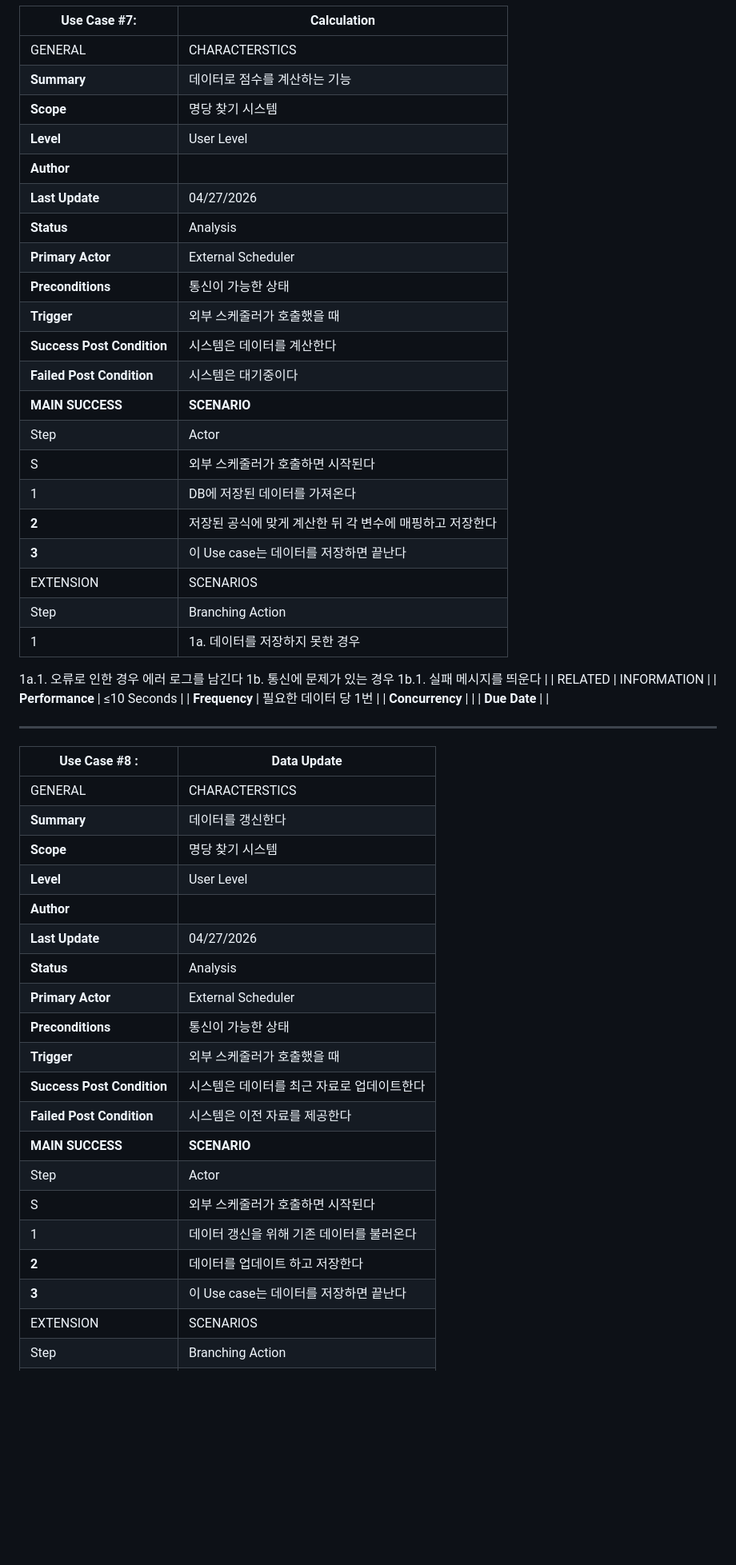
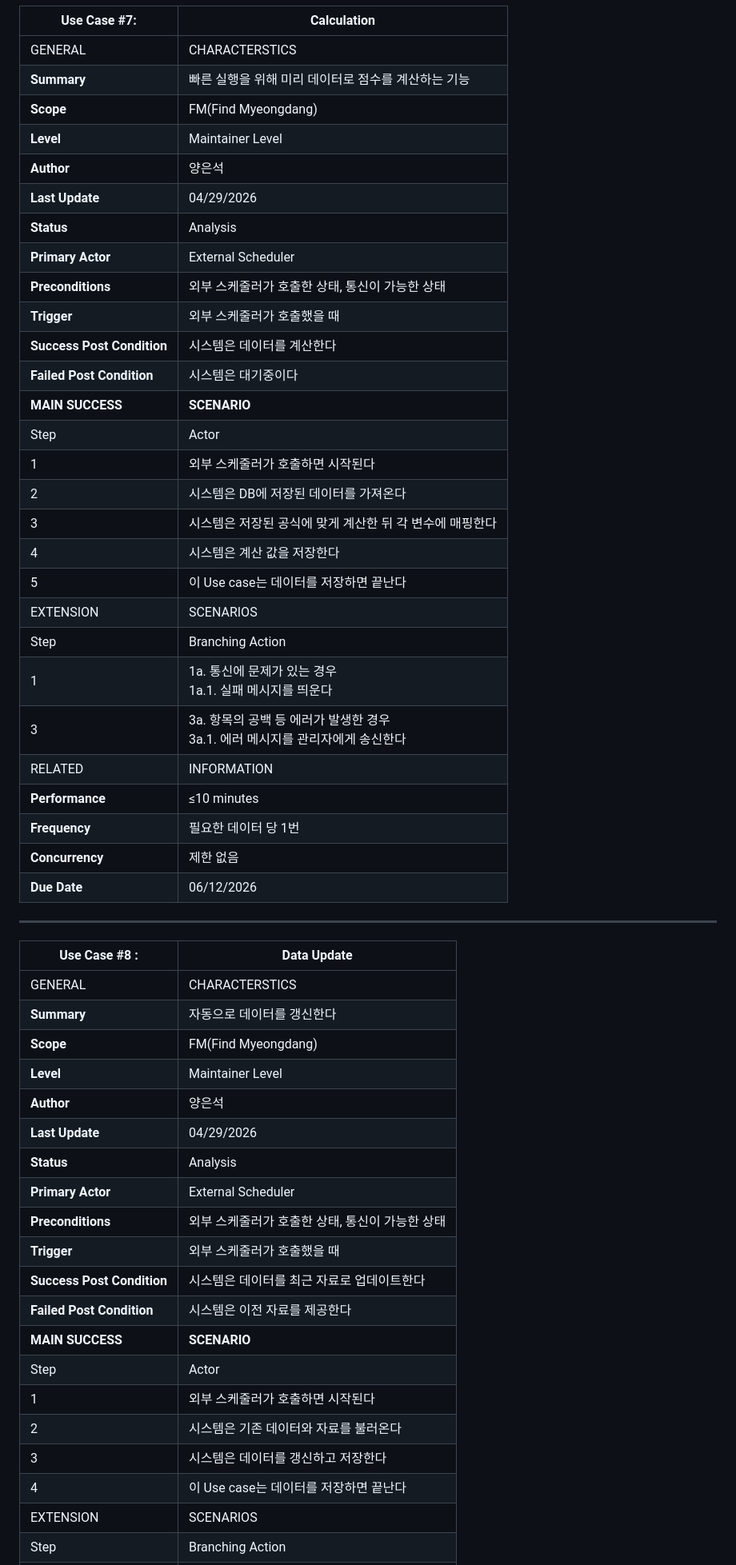
Before and after one commit to Yeunsuk/OSS_Design, a Markdown page: Documents/Analysis_22212068_양은석.md, the part around one of its changes. Shown at 80% size. Rendered like a GitHub page; blank space fills up the shorter version.

```diff
--- a/Documents/Analysis_22212068_양은석.md
+++ b/Documents/Analysis_22212068_양은석.md
@@ -245,56 +239,55 @@
 | Use Case #7: |  Calculation |
 | --- | --- |
 | GENERAL  | CHARACTERSTICS |
-| **Summary** | 데이터로 점수를 계산하는 기능 |
-| **Scope** | 명당 찾기 시스템 |
-| **Level** | User Level |
-| **Author** |  |
-| **Last Update** | 04/27/2026 |
+| **Summary** | 빠른 실행을 위해 미리 데이터로 점수를 계산하는 기능 |
+| **Scope** | FM(Find Myeongdang) |
+| **Level** | Maintainer Level |
+| **Author** | 양은석 |
+| **Last Update** | 04/29/2026 |
 | **Status** | Analysis |
 | **Primary Actor** | External Scheduler |
-| **Preconditions** | 통신이 가능한 상태 |
+| **Preconditions** | 외부 스케줄러가 호출한 상태, 통신이 가능한 상태 |
 | **Trigger** | 외부 스케줄러가 호출했을 때 |
 | **Success Post Condition** | 시스템은 데이터를 계산한다 |
 | **Failed Post Condition** | 시스템은 대기중이다 |
 | **MAIN SUCCESS**  | **SCENARIO** |
 | Step | Actor |
-| S | 외부 스케줄러가 호출하면 시작된다 |
-| 1 | DB에 저장된 데이터를 가져온다 |
-| **2** | 저장된 공식에 맞게 계산한 뒤 각 변수에 매핑하고 저장한다 |
-| **3** | 이 Use case는 데이터를 저장하면 끝난다 |
+| 1 | 외부 스케줄러가 호출하면 시작된다 |
+| 2 | 시스템은 DB에 저장된 데이터를 가져온다 |
+| 3 | 시스템은 저장된 공식에 맞게 계산한 뒤 각 변수에 매핑한다 |
+| 4 | 시스템은 계산 값을 저장한다 |
+| 5 | 이 Use case는 데이터를 저장하면 끝난다 |
 | EXTENSION  | SCENARIOS |
 | Step | Branching Action |
-| 1 | 1a. 데이터를 저장하지 못한 경우
- 1a.1. 오류로 인한 경우 에러 로그를 남긴다
-1b. 통신에 문제가 있는 경우
- 1b.1. 실패 메시지를 띄운다 |
+| 1 | 1a. 통신에 문제가 있는 경우<br> 1a.1. 실패 메시지를 띄운다 |
+| 3 | 3a. 항목의 공백 등 에러가 발생한 경우<br> 3a.1. 에러 메시지를 관리자에게 송신한다 |
 | RELATED  | INFORMATION |
-| **Performance** | ≤10 Seconds |
+| **Performance** | ≤10 minutes |
 | **Frequency** | 필요한 데이터 당 1번 |
-| **Concurrency** |  |
-| **Due Date** |  |
+| **Concurrency** | 제한 없음 |
+| **Due Date** | 06/12/2026 |
 
 ---
 
 | Use Case #8 : | Data Update |
 | --- | --- |
 | GENERAL  | CHARACTERSTICS |
-| **Summary** | 데이터를 갱신한다 |
-| **Scope** | 명당 찾기 시스템 |
-| **Level** | User Level |
-| **Author** |  |
-| **Last Update** | 04/27/2026 |
+| **Summary** | 자동으로 데이터를 갱신한다 |
+| **Scope** | FM(Find Myeongdang) |
+| **Level** | Maintainer Level |
+| **Author** | 양은석 |
+| **Last Update** | 04/29/2026 |
 | **Status** | Analysis |
 | **Primary Actor** | External Scheduler |
-| **Preconditions** | 통신이 가능한 상태 |
+| **Preconditions** | 외부 스케줄러가 호출한 상태, 통신이 가능한 상태 |
 | **Trigger** | 외부 스케줄러가 호출했을 때 |
 | **Success Post Condition** | 시스템은 데이터를 최근 자료로 업데이트한다 |
 | **Failed Post Condition** | 시스템은 이전 자료를 제공한다 |
 | **MAIN SUCCESS**  | **SCENARIO** |
 | Step | Actor |
-| S | 외부 스케줄러가 호출하면 시작된다 |
-| 1 | 데이터 갱신을 위해 기존 데이터를 불러온다 |
-| **2** | 데이터를 업데이트 하고 저장한다 |
-| **3** | 이 Use case는 데이터를 저장하면 끝난다 |
+| 1 | 외부 스케줄러가 호출하면 시작된다 |
+| 2 | 시스템은 기존 데이터와 자료를 불러온다 |
+| 3 | 시스템은 데이터를 갱신하고 저장한다 |
+| 4 | 이 Use case는 데이터를 저장하면 끝난다 |
 | EXTENSION  | SCENARIOS |
 | Step | Branching Action |
```
Also changed, not shown: other parts of Documents/Analysis_22212068_양은석.md (+102 -110 lines).
